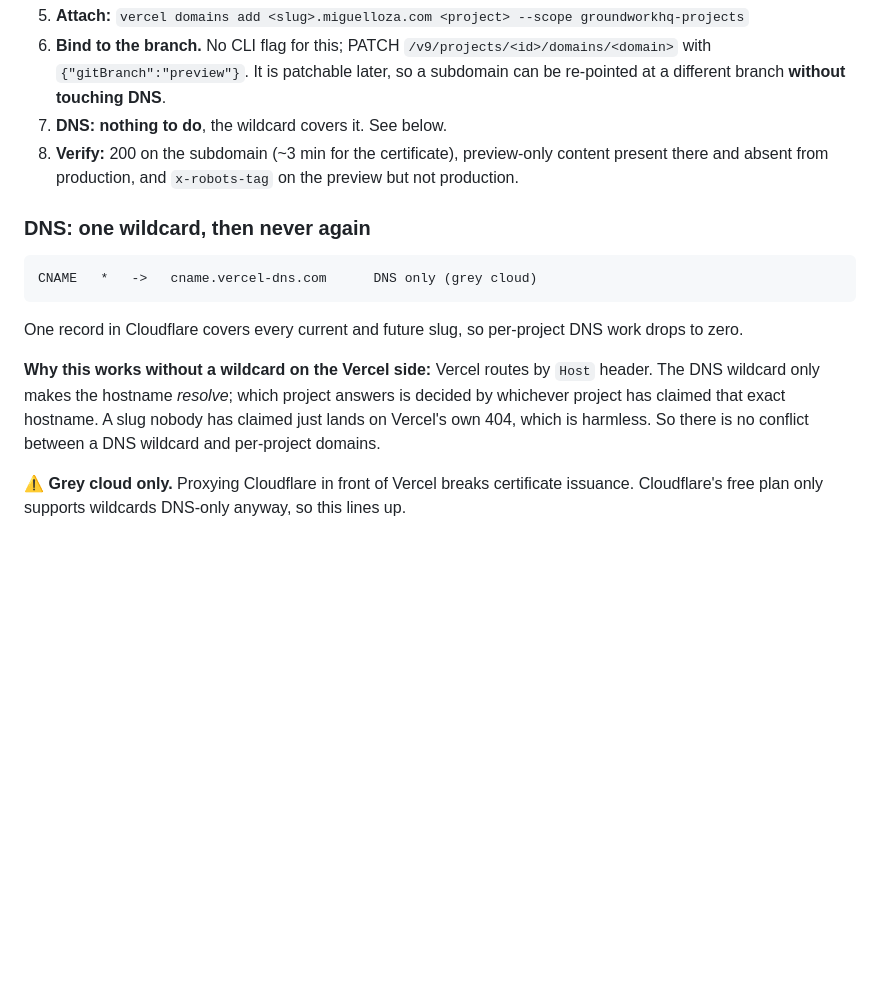
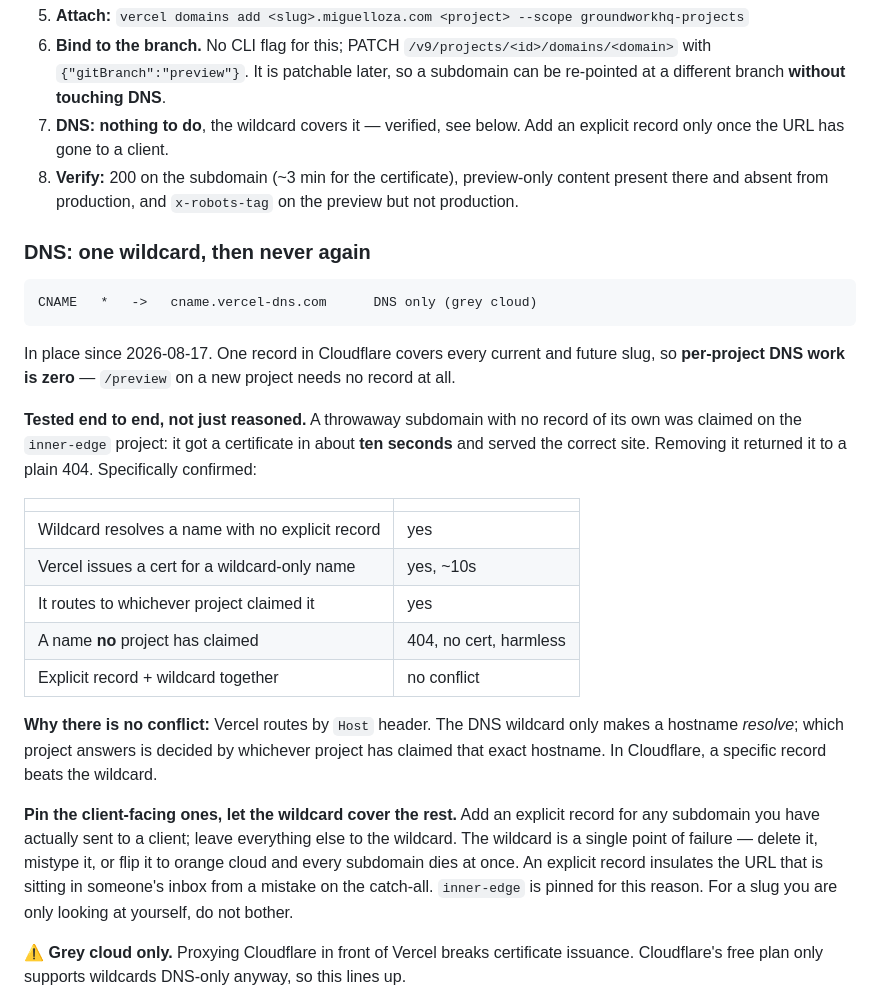
Before and after one commit to GroundworkHQ/miguelloza-forwards, a Markdown page: README.md, the part around the change. Drawn GitHub-style; blank space fills up the shorter version.

Commit message:
Record the wildcard DNS test result
The wildcard was documented as reasoned but untested, because
inner-edge has its own explicit record and so never exercised the
wildcard path. Tested it properly: a throwaway subdomain with no record
of its own, claimed on the inner-edge project, got a certificate in
about ten seconds and served the right site. Removing it returned a
plain 404.

So a new project genuinely needs no DNS work, and that is now verified
rather than assumed.

Adds the rule that fell out of it: pin the subdomains that have actually
gone to a client, let the wildcard cover the rest. The wildcard is a
single point of failure, and an explicit record keeps a URL already
sitting in someone's inbox alive through a mistake on the catch-all.

Co-Authored-By: Claude Opus 5 (1M context) <noreply@anthropic.com>

````diff
--- a/README.md
+++ b/README.md
@@ -57,7 +57,7 @@ The path proxy above can only ever show `main`, because Pages builds one branch.
 ```
 5. **Attach:** `vercel domains add <slug>.miguelloza.com <project> --scope groundworkhq-projects`
 6. **Bind to the branch.** No CLI flag for this; PATCH `/v9/projects/<id>/domains/<domain>` with `{"gitBranch":"preview"}`. It is patchable later, so a subdomain can be re-pointed at a different branch **without touching DNS**.
-7. **DNS: nothing to do**, the wildcard covers it. See below.
+7. **DNS: nothing to do**, the wildcard covers it — verified, see below. Add an explicit record only once the URL has gone to a client.
 8. **Verify:** 200 on the subdomain (~3 min for the certificate), preview-only content present there and absent from production, and `x-robots-tag` on the preview but not production.
 
 ### DNS: one wildcard, then never again
@@ -66,9 +66,21 @@ The path proxy above can only ever show `main`, because Pages builds one branch.
 CNAME   *   ->   cname.vercel-dns.com      DNS only (grey cloud)
 ```
 
-One record in Cloudflare covers every current and future slug, so per-project DNS work drops to zero.
+In place since 2026-08-17. One record in Cloudflare covers every current and future slug, so **per-project DNS work is zero** — `/preview` on a new project needs no record at all.
 
-**Why this works without a wildcard on the Vercel side:** Vercel routes by `Host` header. The DNS wildcard only makes the hostname *resolve*; which project answers is decided by whichever project has claimed that exact hostname. A slug nobody has claimed just lands on Vercel's own 404, which is harmless. So there is no conflict between a DNS wildcard and per-project domains.
+**Tested end to end, not just reasoned.** A throwaway subdomain with no record of its own was claimed on the `inner-edge` project: it got a certificate in about **ten seconds** and served the correct site. Removing it returned it to a plain 404. Specifically confirmed:
+
+| | |
+|---|---|
+| Wildcard resolves a name with no explicit record | yes |
+| Vercel issues a cert for a wildcard-only name | yes, ~10s |
+| It routes to whichever project claimed it | yes |
+| A name **no** project has claimed | 404, no cert, harmless |
+| Explicit record + wildcard together | no conflict |
+
+**Why there is no conflict:** Vercel routes by `Host` header. The DNS wildcard only makes a hostname *resolve*; which project answers is decided by whichever project has claimed that exact hostname. In Cloudflare, a specific record beats the wildcard.
+
+**Pin the client-facing ones, let the wildcard cover the rest.** Add an explicit record for any subdomain you have actually sent to a client; leave everything else to the wildcard. The wildcard is a single point of failure — delete it, mistype it, or flip it to orange cloud and every subdomain dies at once. An explicit record insulates the URL that is sitting in someone's inbox from a mistake on the catch-all. `inner-edge` is pinned for this reason. For a slug you are only looking at yourself, do not bother.
 
 ⚠️ **Grey cloud only.** Proxying Cloudflare in front of Vercel breaks certificate issuance. Cloudflare's free plan only supports wildcards DNS-only anyway, so this lines up.
 
````
